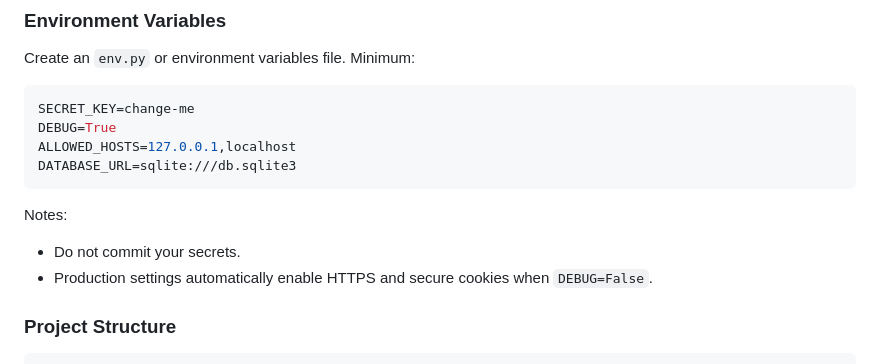
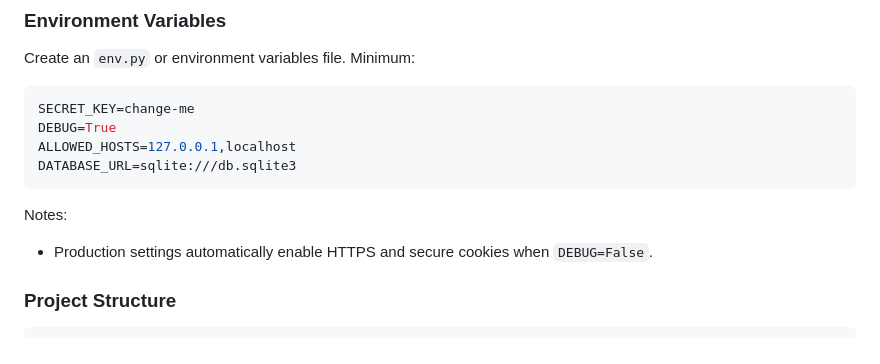
Before and after one commit to iismail06/Skincare_tracker_SKYN, a Markdown page: README.md, the part around the change. Rendered like a GitHub page.

Commit message:
feat: remove sensitive information reminder from README

```diff
--- a/README.md
+++ b/README.md
@@ -80,7 +80,6 @@ DATABASE_URL=sqlite:///db.sqlite3
 
 Notes:
 
-- Do not commit your secrets.
 - Production settings automatically enable HTTPS and secure cookies when `DEBUG=False`.
 
 ### Project Structure
```
